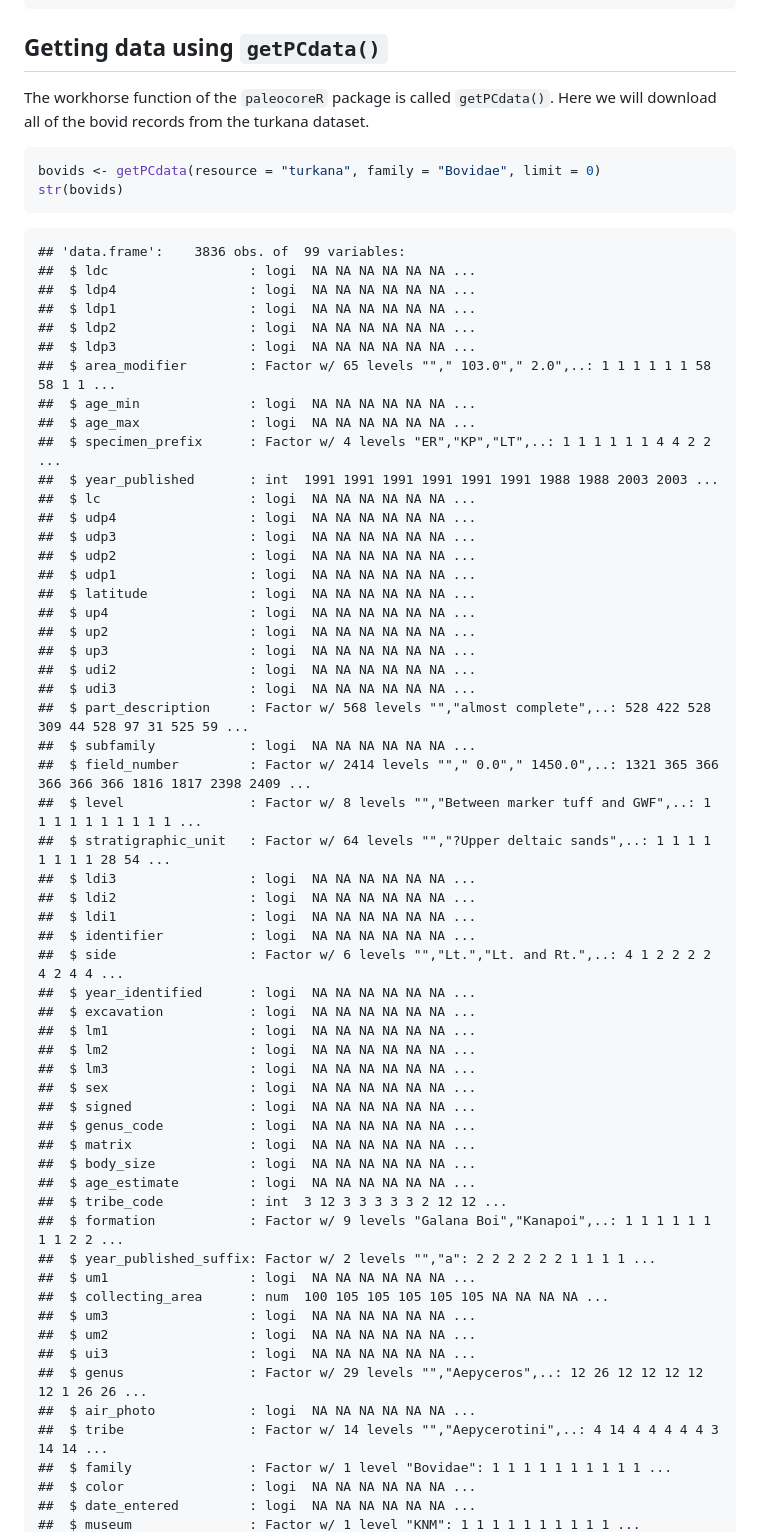
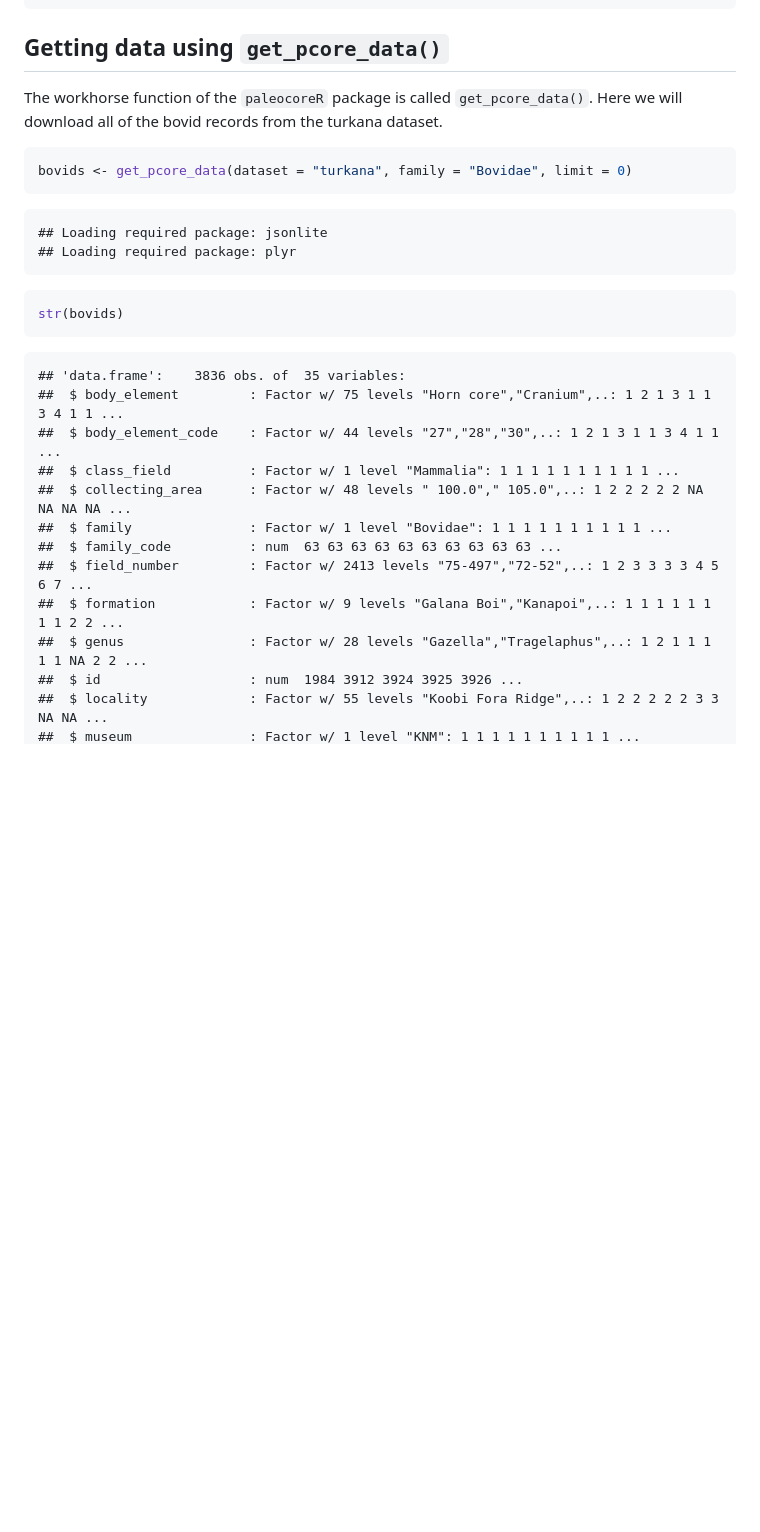
Before and after one commit to paleocore/paleocoreR, a Markdown page: index.md, the part around the change printed below. Rendered like a GitHub page; blank space fills up the shorter version.

Commit message:
changed function names to reflect changes to package

````diff
--- a/index.md
+++ b/index.md
@@ -98,71 +97,34 @@ getPCfilters(resource = "turkana")
 
 
 
-## Getting data using `getPCdata()`
+## Getting data using `get_pcore_data()`
 
-The workhorse function of the `paleocoreR` package is called `getPCdata()`.  Here we will download all of the bovid records from the turkana dataset.
+The workhorse function of the `paleocoreR` package is called `get_pcore_data()`.  Here we will download all of the bovid records from the turkana dataset.
 
 ```r
-bovids <- getPCdata(resource = "turkana", family = "Bovidae", limit = 0)
+bovids <- get_pcore_data(dataset = "turkana", family = "Bovidae", limit = 0)
+```
+
+```
+## Loading required package: jsonlite
+## Loading required package: plyr
+```
+
+```r
 str(bovids)
 ```
 
 ```
-## 'data.frame':	3836 obs. of  99 variables:
-##  $ ldc                  : logi  NA NA NA NA NA NA ...
-##  $ ldp4                 : logi  NA NA NA NA NA NA ...
-##  $ ldp1                 : logi  NA NA NA NA NA NA ...
-##  $ ldp2                 : logi  NA NA NA NA NA NA ...
-##  $ ldp3                 : logi  NA NA NA NA NA NA ...
-##  $ area_modifier        : Factor w/ 65 levels ""," 103.0"," 2.0",..: 1 1 1 1 1 1 58 58 1 1 ...
-##  $ age_min              : logi  NA NA NA NA NA NA ...
-##  $ age_max              : logi  NA NA NA NA NA NA ...
-##  $ specimen_prefix      : Factor w/ 4 levels "ER","KP","LT",..: 1 1 1 1 1 1 4 4 2 2 ...
-##  $ year_published       : int  1991 1991 1991 1991 1991 1991 1988 1988 2003 2003 ...
-##  $ lc                   : logi  NA NA NA NA NA NA ...
-##  $ udp4                 : logi  NA NA NA NA NA NA ...
-##  $ udp3                 : logi  NA NA NA NA NA NA ...
-##  $ udp2                 : logi  NA NA NA NA NA NA ...
-##  $ udp1                 : logi  NA NA NA NA NA NA ...
-##  $ latitude             : logi  NA NA NA NA NA NA ...
-##  $ up4                  : logi  NA NA NA NA NA NA ...
-##  $ up2                  : logi  NA NA NA NA NA NA ...
-##  $ up3                  : logi  NA NA NA NA NA NA ...
-##  $ udi2                 : logi  NA NA NA NA NA NA ...
-##  $ udi3                 : logi  NA NA NA NA NA NA ...
-##  $ part_description     : Factor w/ 568 levels "","almost complete",..: 528 422 528 309 44 528 97 31 525 59 ...
-##  $ subfamily            : logi  NA NA NA NA NA NA ...
-##  $ field_number         : Factor w/ 2414 levels ""," 0.0"," 1450.0",..: 1321 365 366 366 366 366 1816 1817 2398 2409 ...
-##  $ level                : Factor w/ 8 levels "","Between marker tuff and GWF",..: 1 1 1 1 1 1 1 1 1 1 ...
-##  $ stratigraphic_unit   : Factor w/ 64 levels "","?Upper deltaic sands",..: 1 1 1 1 1 1 1 1 28 54 ...
-##  $ ldi3                 : logi  NA NA NA NA NA NA ...
-##  $ ldi2                 : logi  NA NA NA NA NA NA ...
-##  $ ldi1                 : logi  NA NA NA NA NA NA ...
-##  $ identifier           : logi  NA NA NA NA NA NA ...
-##  $ side                 : Factor w/ 6 levels "","Lt.","Lt. and Rt.",..: 4 1 2 2 2 2 4 2 4 4 ...
-##  $ year_identified      : logi  NA NA NA NA NA NA ...
-##  $ excavation           : logi  NA NA NA NA NA NA ...
-##  $ lm1                  : logi  NA NA NA NA NA NA ...
-##  $ lm2                  : logi  NA NA NA NA NA NA ...
-##  $ lm3                  : logi  NA NA NA NA NA NA ...
-##  $ sex                  : logi  NA NA NA NA NA NA ...
-##  $ signed               : logi  NA NA NA NA NA NA ...
-##  $ genus_code           : logi  NA NA NA NA NA NA ...
-##  $ matrix               : logi  NA NA NA NA NA NA ...
-##  $ body_size            : logi  NA NA NA NA NA NA ...
-##  $ age_estimate         : logi  NA NA NA NA NA NA ...
-##  $ tribe_code           : int  3 12 3 3 3 3 3 2 12 12 ...
+## 'data.frame':	3836 obs. of  35 variables:
+##  $ body_element         : Factor w/ 75 levels "Horn core","Cranium",..: 1 2 1 3 1 1 3 4 1 1 ...
+##  $ body_element_code    : Factor w/ 44 levels "27","28","30",..: 1 2 1 3 1 1 3 4 1 1 ...
+##  $ class_field          : Factor w/ 1 level "Mammalia": 1 1 1 1 1 1 1 1 1 1 ...
+##  $ collecting_area      : Factor w/ 48 levels " 100.0"," 105.0",..: 1 2 2 2 2 2 NA NA NA NA ...
+##  $ family               : Factor w/ 1 level "Bovidae": 1 1 1 1 1 1 1 1 1 1 ...
+##  $ family_code          : num  63 63 63 63 63 63 63 63 63 63 ...
+##  $ field_number         : Factor w/ 2413 levels "75-497","72-52",..: 1 2 3 3 3 3 4 5 6 7 ...
 ##  $ formation            : Factor w/ 9 levels "Galana Boi","Kanapoi",..: 1 1 1 1 1 1 1 1 2 2 ...
-##  $ year_published_suffix: Factor w/ 2 levels "","a": 2 2 2 2 2 2 1 1 1 1 ...
-##  $ um1                  : logi  NA NA NA NA NA NA ...
-##  $ collecting_area      : num  100 105 105 105 105 105 NA NA NA NA ...
-##  $ um3                  : logi  NA NA NA NA NA NA ...
-##  $ um2                  : logi  NA NA NA NA NA NA ...
-##  $ ui3                  : logi  NA NA NA NA NA NA ...
-##  $ genus                : Factor w/ 29 levels "","Aepyceros",..: 12 26 12 12 12 12 12 1 26 26 ...
-##  $ air_photo            : logi  NA NA NA NA NA NA ...
-##  $ tribe                : Factor w/ 14 levels "","Aepycerotini",..: 4 14 4 4 4 4 4 3 14 14 ...
-##  $ family               : Factor w/ 1 level "Bovidae": 1 1 1 1 1 1 1 1 1 1 ...
-##  $ color                : logi  NA NA NA NA NA NA ...
-##  $ date_entered         : logi  NA NA NA NA NA NA ...
+##  $ genus                : Factor w/ 28 levels "Gazella","Tragelaphus",..: 1 2 1 1 1 1 1 NA 2 2 ...
+##  $ id                   : num  1984 3912 3924 3925 3926 ...
+##  $ locality             : Factor w/ 55 levels "Koobi Fora Ridge",..: 1 2 2 2 2 2 3 3 NA NA ...
 ##  $ museum               : Factor w/ 1 level "KNM": 1 1 1 1 1 1 1 1 1 1 ...
````
Also changed, not shown: other parts of index.md (+30 -50 lines), figure/plotbytribe.png, 2 other files.
